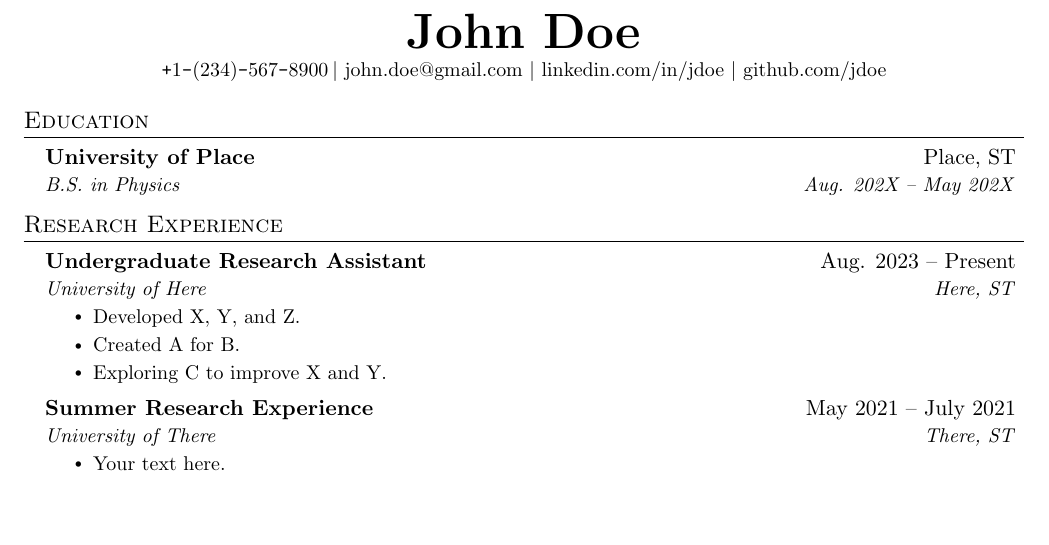
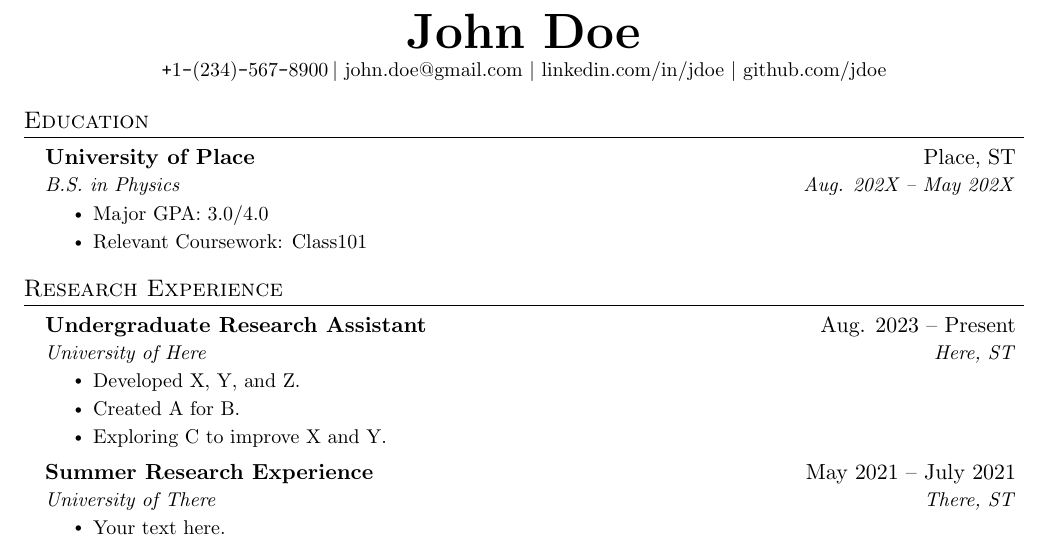
Before and after one commit to sslerose/LaTeX-CV-Template, a LaTeX document (main.tex): part of page 1 of 2, cut so that both start at the same text, the shorter picture padded with empty space. Compiled offline with pdfLaTeX.

Commit message:
Update education section.

```diff
--- a/main.tex
+++ b/main.tex
@@ -39,6 +39,10 @@
         \cvSubheading
         {University of Place}{Place, ST}
         {B.S. in Physics}{Aug. 202X -- May 202X}
+        \cvItemListStart
+            \cvItem{Major GPA: 3.0/4.0}
+            \cvItem{Relevant Coursework: Class101}
+        \cvItemListEnd
     \cvSubHeadingListEnd
 
 
```
